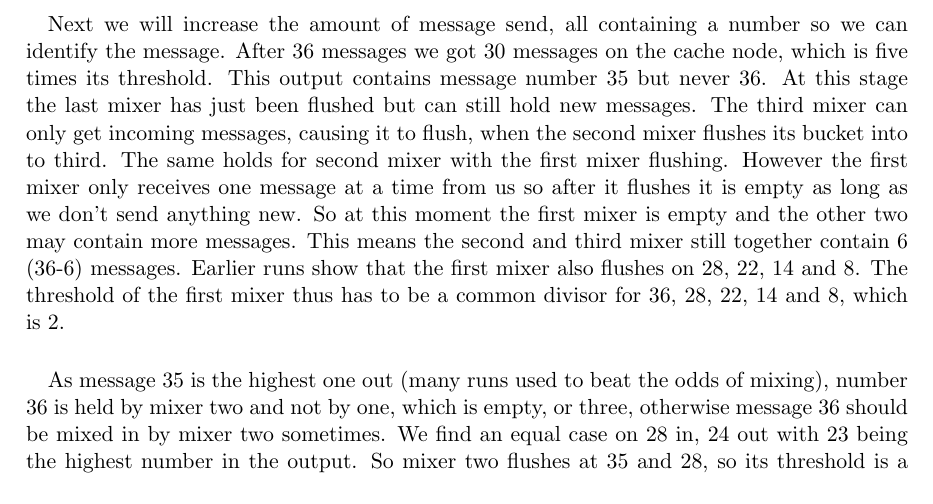
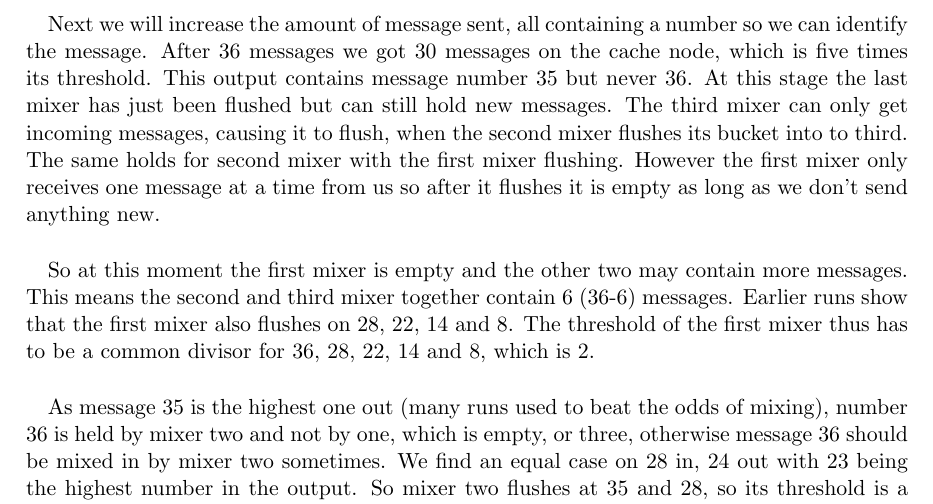
Before and after one commit to rfpronk/utpet, a LaTeX problem sheet (assignment1/src/doc/assignment1.tex): part of page 2 of 3, cut so that both start at the same text. Compiled offline with pdfLaTeX.

Commit message:
Tweaked report slightly

```diff
--- a/assignment1/src/doc/assignment1.tex
+++ b/assignment1/src/doc/assignment1.tex
@@ -28,12 +28,14 @@ We used function runAssignment2A and runAssignment1A for increments for this. \\
 Start a fresh mixnet and then send one message at a time waiting for something to appear on the cache node. That amount of messages will be the maximum combined threshold value for all three nodes, but does not have to be a threshold value. The amount of messages appearing at the cache node will be the threshold value of the last mix node.
 This gives a threshold for the last mixer of 6 and the combined maximum value is 8.
 
-\paragraph{} Next we will increase the amount of message send, all containing a number so we can identify the message.
+\paragraph{} Next we will increase the amount of message sent, all containing a number so we can identify the message.
 After 36 messages we got 30 messages on the cache node, which is five times its threshold.
 This output contains message number 35 but never 36.
 At this stage the last mixer has just been flushed but can still hold new messages. The third mixer can only get incoming messages, causing it to flush, when the second mixer flushes its bucket into to third.
-The same holds for second mixer with the first mixer flushing. However the first mixer only receives one message at a time from us so after it flushes it is empty as long as we don't send anything new. So at this moment the first mixer is empty and the other two may contain more messages.
-This means the second and third mixer still together contain 6 (36-6) messages.
+The same holds for second mixer with the first mixer flushing. However the first mixer only receives one message at a time from us so after it flushes it is empty as long as we don't send anything new.
+\paragraph{}
+So at this moment the first mixer is empty and the other two may contain more messages.
+This means the second and third mixer together contain 6 (36-6) messages.
 Earlier runs show that the first mixer also flushes on 28, 22, 14 and 8. The threshold of the first mixer thus has to be a common divisor for 36, 28, 22, 14 and 8, which is 2.
 \paragraph{}
 As message 35 is the highest one out (many runs used to beat the odds of mixing), number 36 is held by mixer two and not by one, which is empty, or three, otherwise message 36 should be mixed in by mixer two sometimes.
```
Also changed, not shown: assignment1/src/doc/assignment1.pdf.
